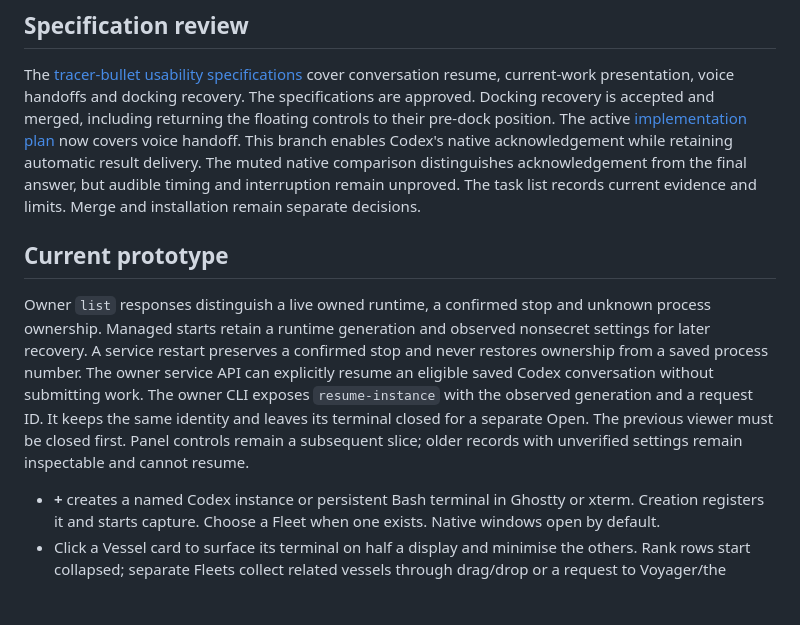
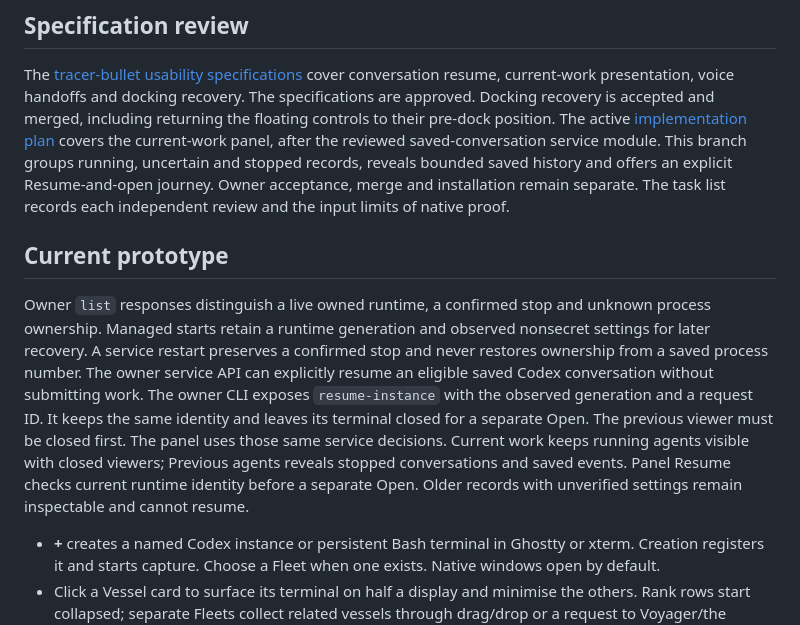
Before and after one commit to isaacasamoah/voyagershellapp, a Markdown page: README.md, the part around the change. Rendered like a GitHub page; blank space fills up the shorter version.

Commit message:
Describe the current Resume and history behavior

```diff
--- a/README.md
+++ b/README.md
@@ -24,12 +24,11 @@ is our starting point, and we’d love to build toward it with other developers.
 The [tracer-bullet usability specifications](SPEC.md) cover conversation
 resume, current-work presentation, voice handoffs and docking recovery. The specifications are
 approved. Docking recovery is accepted and merged, including returning the floating
-controls to their pre-dock position. The active [implementation plan](tasks/plan.md)
-now covers voice handoff. This branch enables Codex's native acknowledgement while
-retaining automatic result delivery. The muted native comparison distinguishes
-acknowledgement from the final answer, but audible timing and interruption remain
-unproved. The task list records current evidence and limits. Merge and installation
-remain separate decisions.
+controls to their pre-dock position. The active [implementation plan](tasks/plan.md) covers the current-work panel,
+after the reviewed saved-conversation service module. This branch groups running,
+uncertain and stopped records, reveals bounded saved history and offers an explicit
+Resume-and-open journey. Owner acceptance, merge and installation remain separate.
+The task list records each independent review and the input limits of native proof.
 
 ## Current prototype
 
@@ -40,9 +39,10 @@ stop and never restores ownership from a saved process number. The owner service
 API can explicitly resume an eligible saved Codex conversation without submitting
 work. The owner CLI exposes `resume-instance` with the observed generation and a
 request ID. It keeps the same identity and leaves its terminal closed for a separate
-Open. The previous viewer must be closed first. Panel controls remain a subsequent
-slice; older records with unverified settings remain
-inspectable and cannot resume.
+Open. The previous viewer must be closed first. The panel uses those same service decisions. Current work keeps running agents
+visible with closed viewers; Previous agents reveals stopped conversations and
+saved events. Panel Resume checks current runtime identity before a separate Open.
+Older records with unverified settings remain inspectable and cannot resume.
 
 - **+** creates a named Codex instance or persistent Bash terminal in Ghostty or xterm.
   Creation registers it and starts capture. Choose a Fleet when one exists. Native
```
